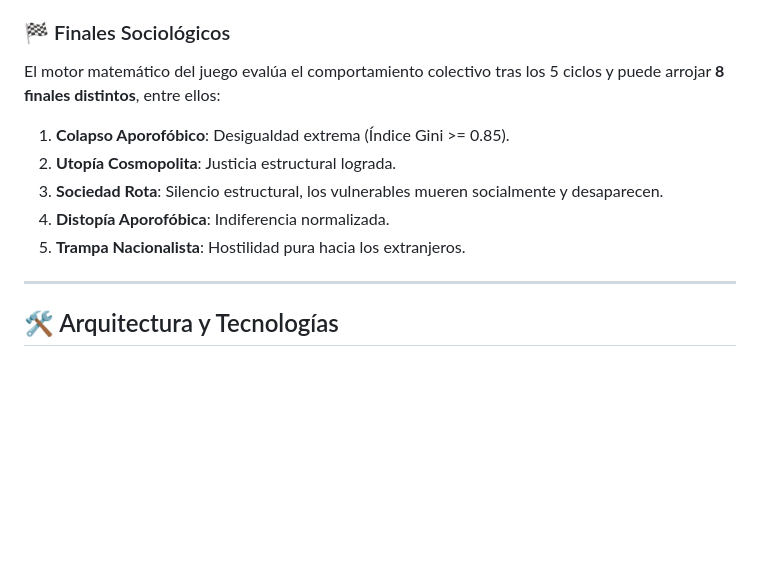
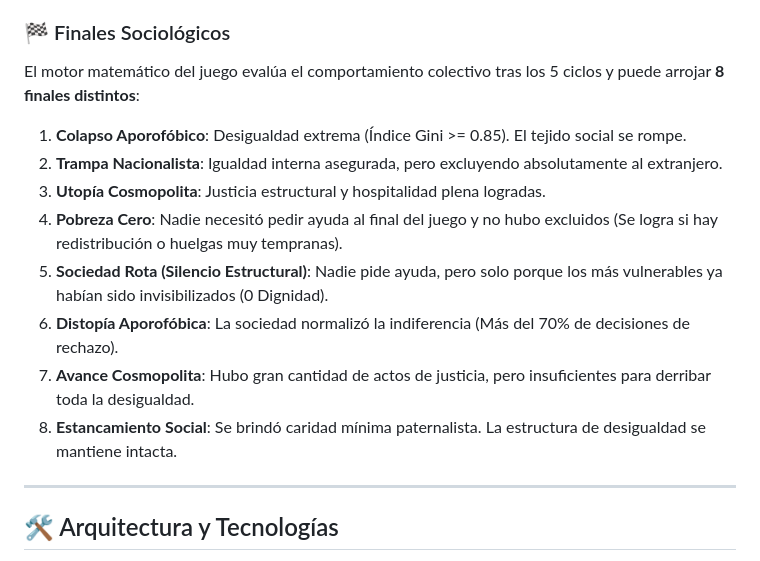
Before and after one commit to nahueldlsl/aporofobia, a Markdown page: README.md, the part around the change. Drawn GitHub-style; blank space fills up the shorter version.

Commit message:
List all 8 endings explicitly in README

```diff
--- a/README.md
+++ b/README.md
@@ -17,12 +17,15 @@ Ante una petición de ayuda, los jugadores con recursos pueden elegir:
 - **D) Inversión Propia / Lujo (Costo 20):** Ignora al pobre y gasta los recursos en lujos o estatus personal. Un riesgo grave para la Clase Media, que si se queda sin ahorros caerá instantáneamente en la pobreza al llegar las crisis.
 
 ### 🏁 Finales Sociológicos
-El motor matemático del juego evalúa el comportamiento colectivo tras los 5 ciclos y puede arrojar **8 finales distintos**, entre ellos:
-1. **Colapso Aporofóbico**: Desigualdad extrema (Índice Gini >= 0.85).
-2. **Utopía Cosmopolita**: Justicia estructural lograda.
-3. **Sociedad Rota**: Silencio estructural, los vulnerables mueren socialmente y desaparecen.
-4. **Distopía Aporofóbica**: Indiferencia normalizada.
-5. **Trampa Nacionalista**: Hostilidad pura hacia los extranjeros.
+El motor matemático del juego evalúa el comportamiento colectivo tras los 5 ciclos y puede arrojar **8 finales distintos**:
+1. **Colapso Aporofóbico**: Desigualdad extrema (Índice Gini >= 0.85). El tejido social se rompe.
+2. **Trampa Nacionalista**: Igualdad interna asegurada, pero excluyendo absolutamente al extranjero.
+3. **Utopía Cosmopolita**: Justicia estructural y hospitalidad plena logradas.
+4. **Pobreza Cero**: Nadie necesitó pedir ayuda al final del juego y no hubo excluidos (Se logra si hay redistribución o huelgas muy tempranas).
+5. **Sociedad Rota (Silencio Estructural)**: Nadie pide ayuda, pero solo porque los más vulnerables ya habían sido invisibilizados (0 Dignidad).
+6. **Distopía Aporofóbica**: La sociedad normalizó la indiferencia (Más del 70% de decisiones de rechazo).
+7. **Avance Cosmopolita**: Hubo gran cantidad de actos de justicia, pero insuficientes para derribar toda la desigualdad.
+8. **Estancamiento Social**: Se brindó caridad mínima paternalista. La estructura de desigualdad se mantiene intacta.
 
 ---
 
```
